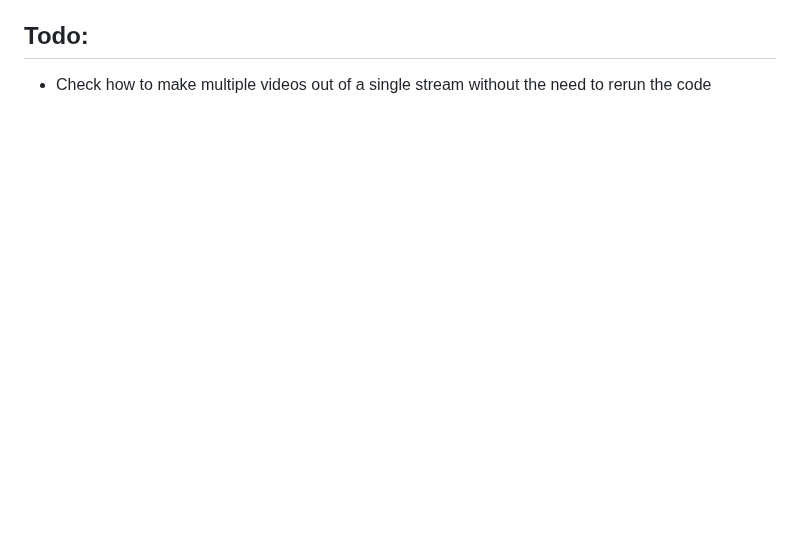
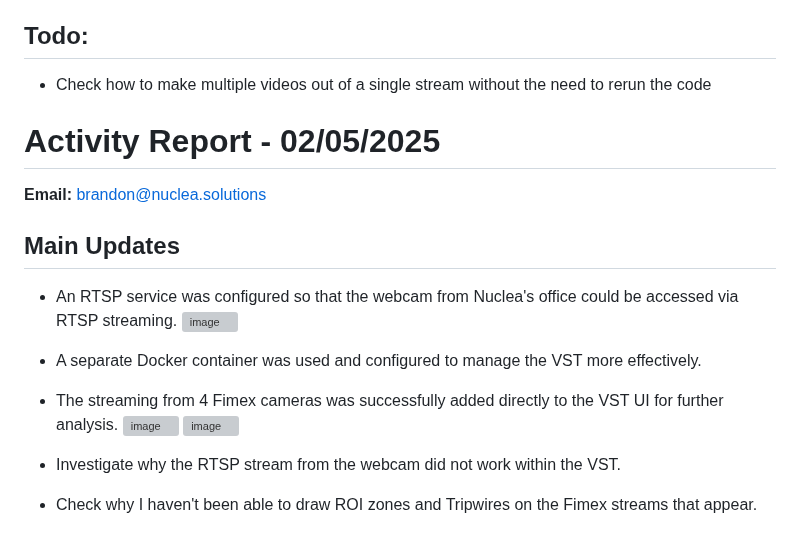
Before and after one commit to covenant-org/luminary, a Markdown page: isaac_sim_lab/reports.md, the part around the change. Drawn GitHub-style; blank space fills up the shorter version; grey boxes are pictures that could not be loaded.

Commit message:
Activity Report - 02/05/2025 - brandon@nuclea.solutions

```diff
--- a/isaac_sim_lab/reports.md
+++ b/isaac_sim_lab/reports.md
@@ -599,3 +599,19 @@ https://github.com/user-attachments/assets/5ffefcec-4474-4f50-bb0e-d34da1fe724d
 
 ## Todo:
 - Check how to make multiple videos out of a single stream without the need to rerun the code
+
+# Activity Report - 02/05/2025
+
+**Email:** brandon@nuclea.solutions
+
+## Main Updates
+- An RTSP service was configured so that the webcam from Nuclea's office could be accessed via RTSP streaming.
+  ![image](https://github.com/user-attachments/assets/b61ce0a9-2fab-4214-b8f6-0b5952fc7410)
+
+- A separate Docker container was used and configured to manage the VST more effectively.
+- The streaming from 4 Fimex cameras was successfully added directly to the VST UI for further analysis.
+  ![image](https://github.com/user-attachments/assets/ecb63238-7012-470d-85f0-bb0adc70357e)
+  ![image](https://github.com/user-attachments/assets/dc4d4c34-1403-49ae-a588-eb566a55e01b)
+
+- Investigate why the RTSP stream from the webcam did not work within the VST.
+- Check why I haven't been able to draw ROI zones and Tripwires on the Fimex streams that appear.
```
